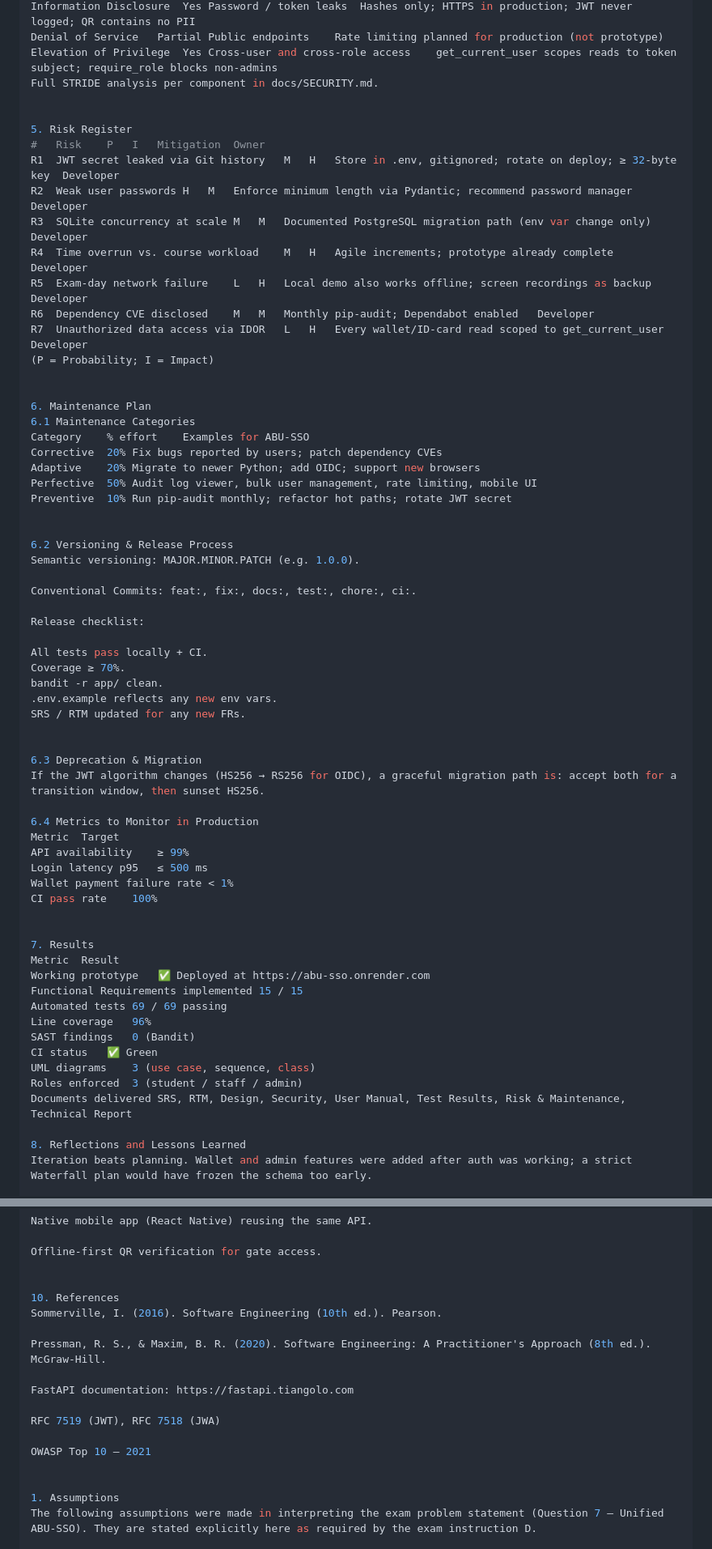
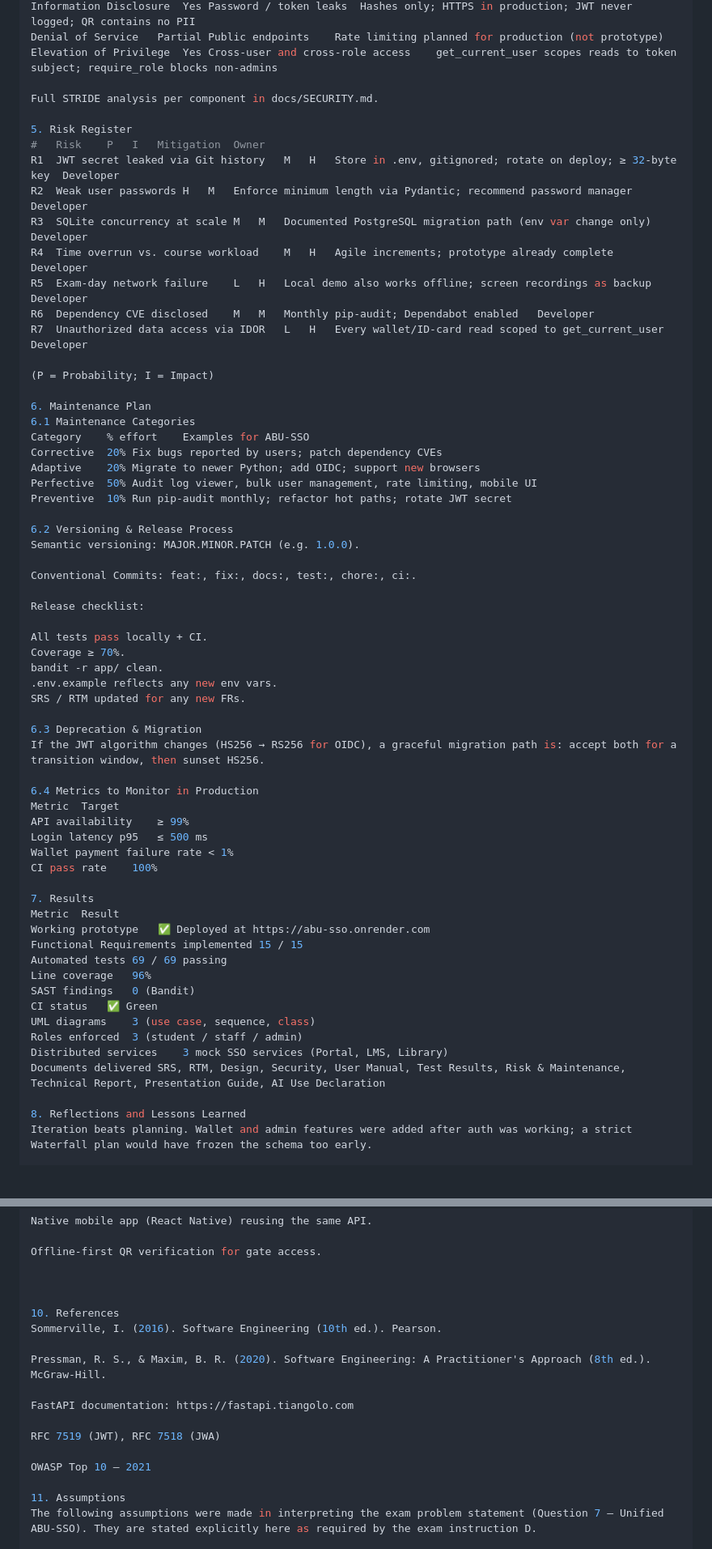
Before and after one commit to idrismakr-png/abu-sso, a Markdown page: docs/TECHNICAL_REPORT.md, 2 parts joined by grey strips. Shown at 81% size. GitHub-like rendering; blank space fills up the shorter version.

```diff
--- a/docs/TECHNICAL_REPORT.md
+++ b/docs/TECHNICAL_REPORT.md
@@ -254,8 +276,8 @@ Repudiation	Yes	Wallet actions	Every transaction stored with timestamp and descr
 Information Disclosure	Yes	Password / token leaks	Hashes only; HTTPS in production; JWT never logged; QR contains no PII
 Denial of Service	Partial	Public endpoints	Rate limiting planned for production (not prototype)
 Elevation of Privilege	Yes	Cross-user and cross-role access	get_current_user scopes reads to token subject; require_role blocks non-admins
+
 Full STRIDE analysis per component in docs/SECURITY.md.
-
 
 5. Risk Register
 #	Risk	P	I	Mitigation	Owner
@@ -266,8 +288,8 @@ R4	Time overrun vs. course workload	M	H	Agile increments; prototype already comp
 R5	Exam-day network failure	L	H	Local demo also works offline; screen recordings as backup	Developer
 R6	Dependency CVE disclosed	M	M	Monthly pip-audit; Dependabot enabled	Developer
 R7	Unauthorized data access via IDOR	L	H	Every wallet/ID-card read scoped to get_current_user	Developer
+
 (P = Probability; I = Impact)
-
 
 6. Maintenance Plan
 6.1 Maintenance Categories
@@ -276,7 +298,6 @@ Corrective	20%	Fix bugs reported by users; patch dependency CVEs
 Adaptive	20%	Migrate to newer Python; add OIDC; support new browsers
 Perfective	50%	Audit log viewer, bulk user management, rate limiting, mobile UI
 Preventive	10%	Run pip-audit monthly; refactor hot paths; rotate JWT secret
-
 
 6.2 Versioning & Release Process
 Semantic versioning: MAJOR.MINOR.PATCH (e.g. 1.0.0).
@@ -291,7 +312,6 @@ bandit -r app/ clean.
 .env.example reflects any new env vars.
 SRS / RTM updated for any new FRs.
 
-
 6.3 Deprecation & Migration
 If the JWT algorithm changes (HS256 → RS256 for OIDC), a graceful migration path is: accept both for a transition window, then sunset HS256.
 
@@ -301,7 +321,6 @@ API availability	≥ 99%
 Login latency p95	≤ 500 ms
 Wallet payment failure rate	< 1%
 CI pass rate	100%
-
 
 7. Results
 Metric	Result
@@ -313,7 +332,8 @@ SAST findings	0 (Bandit)
 CI status	✅ Green
 UML diagrams	3 (use case, sequence, class)
 Roles enforced	3 (student / staff / admin)
-Documents delivered	SRS, RTM, Design, Security, User Manual, Test Results, Risk & Maintenance, Technical Report
+Distributed services	3 mock SSO services (Portal, LMS, Library)
+Documents delivered	SRS, RTM, Design, Security, User Manual, Test Results, Risk & Maintenance, Technical Report, Presentation Guide, AI Use Declaration
 
 8. Reflections and Lessons Learned
 Iteration beats planning. Wallet and admin features were added after auth was working; a strict Waterfall plan would have frozen the schema too early.
@@ -346,6 +368,7 @@ Native mobile app (React Native) reusing the same API.
 Offline-first QR verification for gate access.
 
 
+
 10. References
 Sommerville, I. (2016). Software Engineering (10th ed.). Pearson.
 
@@ -357,8 +380,7 @@ RFC 7519 (JWT), RFC 7518 (JWA)
 
 OWASP Top 10 — 2021
 
-
-1. Assumptions
+11. Assumptions
 The following assumptions were made in interpreting the exam problem statement (Question 7 — Unified ABU-SSO). They are stated explicitly here as required by the exam instruction D.
 
 11.1 Scope Assumptions
```
Also changed, not shown: other parts of docs/TECHNICAL_REPORT.md (+45 -13 lines), README.md (+1 -0 lines), docs/AI_USE_DECLARATION.md (added, +108 -0 lines).
